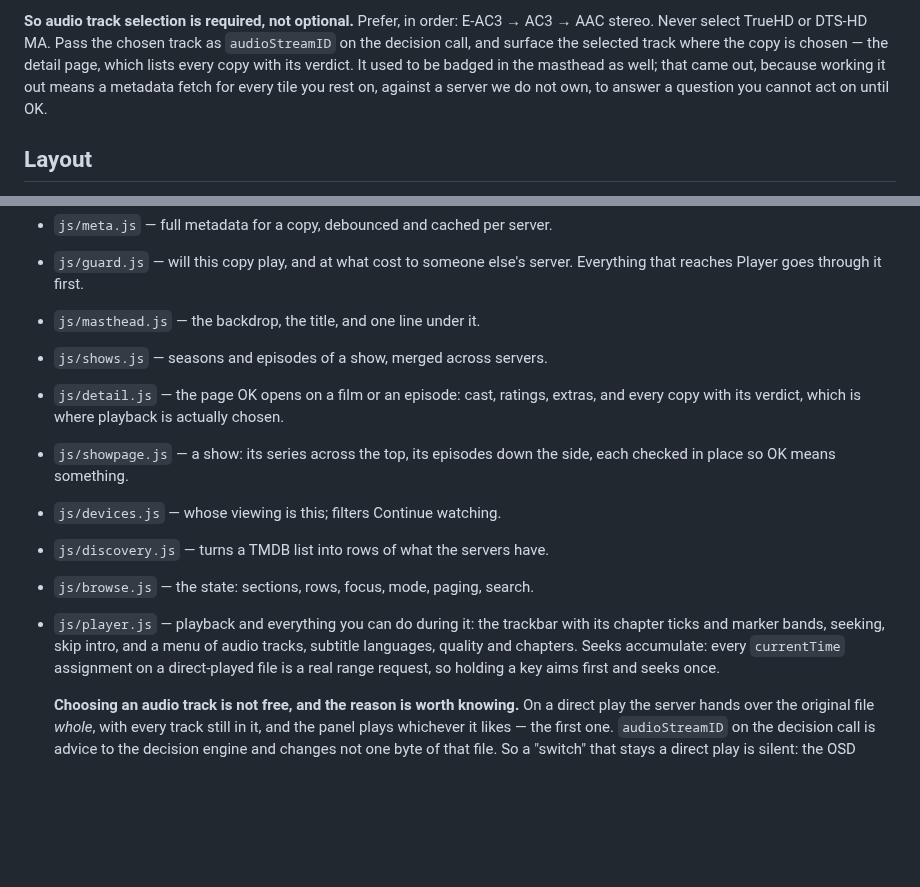
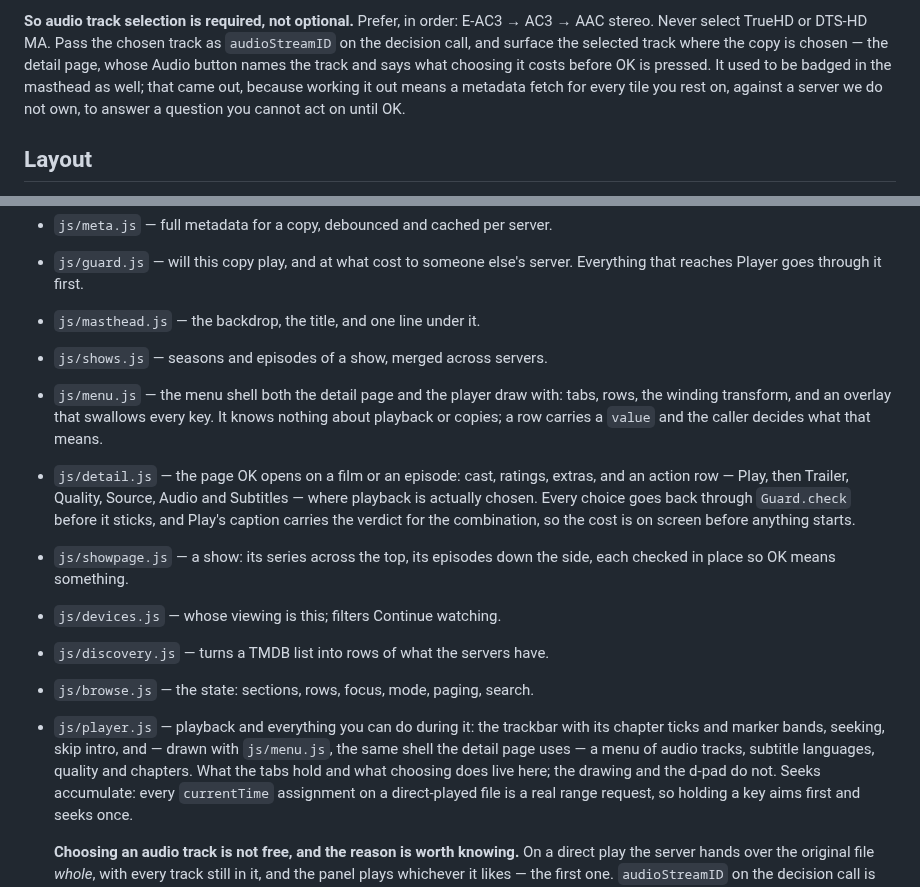
Before and after one commit to StuCM/Reflex, a Markdown page: CLAUDE.md, 2 parts joined by grey strips. Drawn GitHub-style; blank space fills up the shorter version.

Commit message:
docs(crew): close 016 and refresh claude.md

```diff
--- a/CLAUDE.md
+++ b/CLAUDE.md
@@ -140,10 +140,11 @@ file is refused and the message lists what was actually on offer.
 **So audio track selection is required, not optional.** Prefer, in order:
 E-AC3 → AC3 → AAC stereo. Never select TrueHD or DTS-HD MA. Pass the chosen
 track as `audioStreamID` on the decision call, and surface the selected track
-where the copy is chosen — the detail page, which lists every copy with its
-verdict. It used to be badged in the masthead as well; that came out, because
-working it out means a metadata fetch for every tile you rest on, against a
-server we do not own, to answer a question you cannot act on until OK.
+where the copy is chosen — the detail page, whose Audio button names the track
+and says what choosing it costs before OK is pressed. It used to be badged in
+the masthead as well; that came out, because working it out means a metadata
+fetch for every tile you rest on, against a server we do not own, to answer a
+question you cannot act on until OK.
 
 ## Layout
 
@@ -186,17 +187,25 @@ Screen:
   server. Everything that reaches Player goes through it first.
 - `js/masthead.js` — the backdrop, the title, and one line under it.
 - `js/shows.js` — seasons and episodes of a show, merged across servers.
+- `js/menu.js` — the menu shell both the detail page and the player draw with:
+  tabs, rows, the winding transform, and an overlay that swallows every key. It
+  knows nothing about playback or copies; a row carries a `value` and the caller
+  decides what that means.
 - `js/detail.js` — the page OK opens on a film or an episode: cast, ratings,
-  extras, and every copy with its verdict, which is where playback is actually
-  chosen.
+  extras, and an action row — Play, then Trailer, Quality, Source, Audio and
+  Subtitles — where playback is actually chosen. Every choice goes back through
+  `Guard.check` before it sticks, and Play's caption carries the verdict for the
+  combination, so the cost is on screen before anything starts.
 - `js/showpage.js` — a show: its series across the top, its episodes down the
   side, each checked in place so OK means something.
 - `js/devices.js` — whose viewing is this; filters Continue watching.
 - `js/discovery.js` — turns a TMDB list into rows of what the servers have.
 - `js/browse.js` — the state: sections, rows, focus, mode, paging, search.
 - `js/player.js` — playback and everything you can do during it: the trackbar
-  with its chapter ticks and marker bands, seeking, skip intro, and a menu of
-  audio tracks, subtitle languages, quality and chapters.
+  with its chapter ticks and marker bands, seeking, skip intro, and — drawn with
+  `js/menu.js`, the same shell the detail page uses — a menu of audio tracks,
+  subtitle languages, quality and chapters. What the tabs hold and what choosing
+  does live here; the drawing and the d-pad do not.
   Seeks accumulate: every `currentTime` assignment on a direct-played file is a
   real range request, so holding a key aims first and seeks once.
 
```
